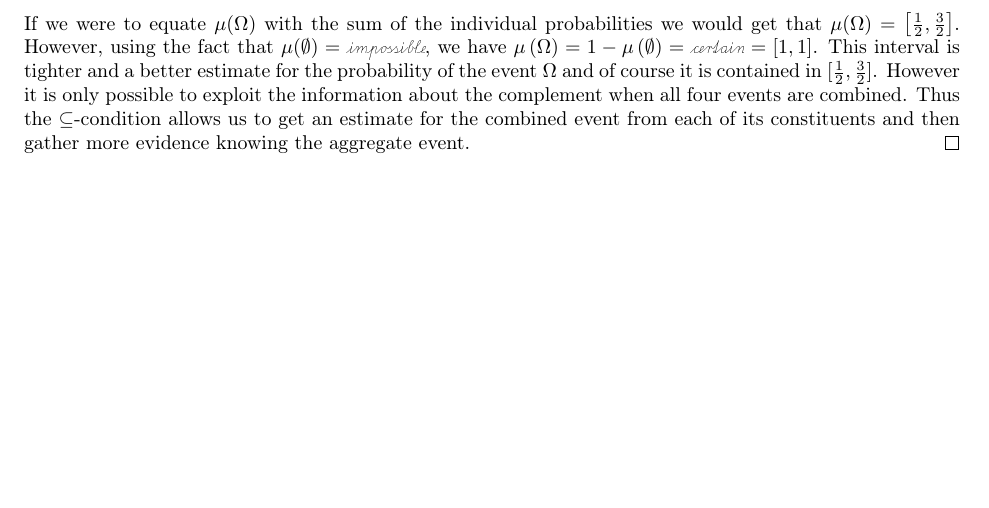
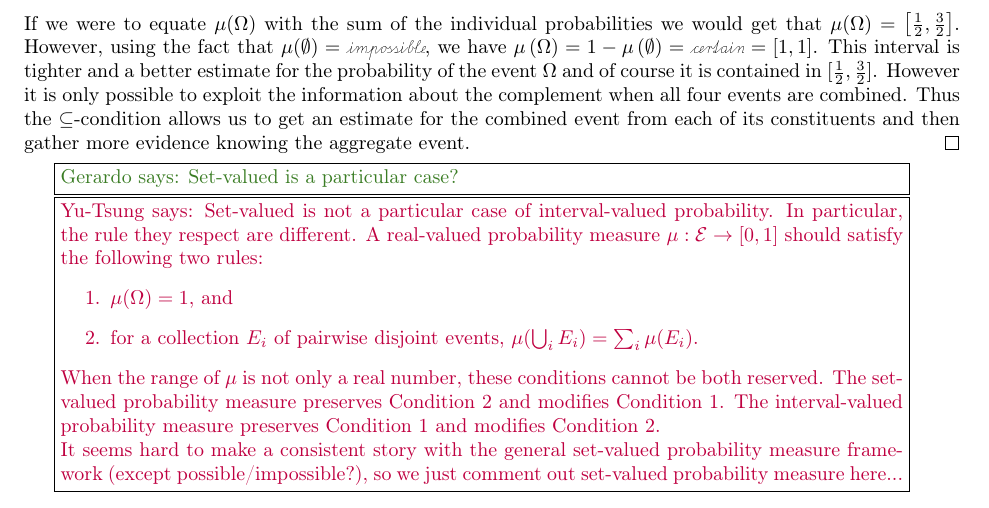
Before and after one commit to yuttai/Contextuality-and-Nonlocality-in-Discrete-Quantum-Theory, a LaTeX document (prob.tex): part of page 4 of 9, cut so that both start at the same text, the shorter picture padded with empty space. Compiled offline with pdfLaTeX.

Commit message:
Add more Gerardo's comments and my respondce...

```diff
--- a/prob.tex
+++ b/prob.tex
@@ -59,6 +59,8 @@
 \newcommand{\melement}[2]{ \langle #1 | #2 | #1 \rangle}
 \newcommand{\expect}[2]{ \langle #1 | #2 | #1 \rangle}
 \newcommand{\Tr}{\mathop{\mathrm{Tr}}\nolimits}
+\newcommand{\gerardo}[1]{\fbox{\begin{minipage}{0.9\textwidth}\color{OliveGreen}{Gerardo says: #1}\end{minipage}}}
+\newcommand{\andy}[1]{\fbox{\begin{minipage}{0.9\textwidth}\color{blue}{Andy says: #1}\end{minipage}}}
 
 \begin{document}
 \title{Interval Probability for Fuzzy Quantum Theories}
@@ -616,6 +618,25 @@ the information about the complement when all four events are
 combined. Thus the $\subseteq$-condition allows us to get an estimate
 for the combined event from each of its constituents and then gather
 more evidence knowing the aggregate event.\qed\end{example}
+
+\gerardo{Set-valued is a particular case?}
+
+\yutsung{Set-valued is not a particular case of interval-valued probability.
+In particular, the rule they respect are different. A real-valued
+probability measure $\pmeas:\events\rightarrow[0,1]$ should satisfy
+the following two rules:
+\begin{enumerate}
+\item $\pmeas(\Omega)=1$, and
+\item for a collection $E_{i}$ of pairwise disjoint events, $\pmeas(\bigcup_{i}E_{i})=\sum_{i}\pmeas(E_{i})$.
+\end{enumerate}
+When the range of $\pmeas$ is not only a real number, these conditions
+cannot be both reserved. The set-valued probability measure preserves
+Condition 2 and modifies Condition 1. The interval-valued probability
+measure preserves Condition 1 and modifies Condition 2.
+
+It seems hard to make a consistent story with the general set-valued
+probability measure framework (except possible/impossible?), so we
+just comment out set-valued probability measure here...}
 
 % to think of the above combination in the context of the evidence
 % against the events established by the dual events. Writing in terms of
```
Also changed, not shown: prob.pdf, 1 other file.
